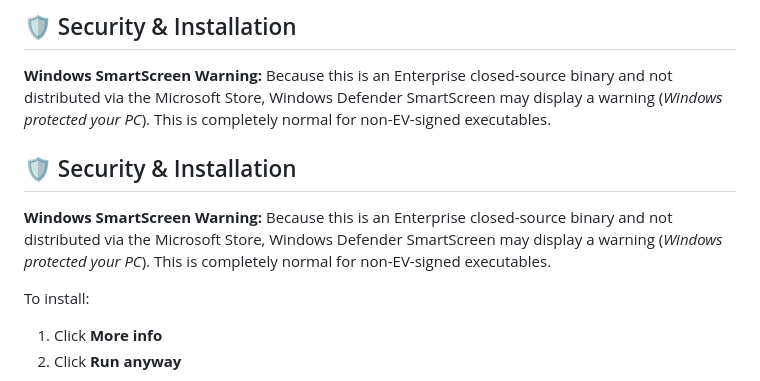
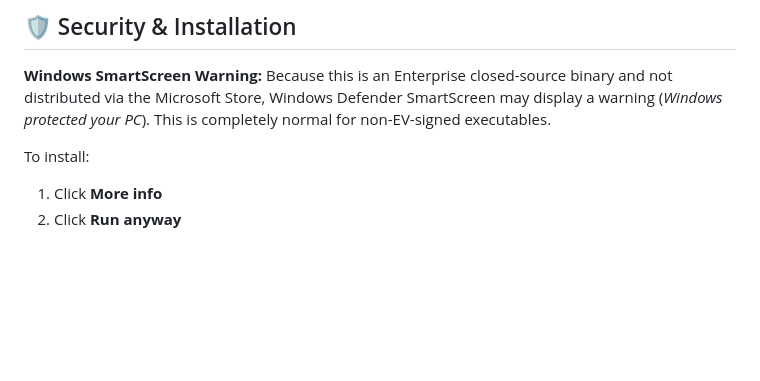
Before and after one commit to papica777-eng/OMNI-VIVISECTOR-RELEASE, a Markdown page: README.md, the part around the change. GitHub-like rendering; blank space fills up the shorter version.

Commit message:
docs: Clean up formatting for security section

```diff
--- a/README.md
+++ b/README.md
@@ -145,12 +145,6 @@ To acquire an `sk_vortex` key, book a demo, or request a Custom Enterprise CISO
 **Windows SmartScreen Warning:**
 Because this is an Enterprise closed-source binary and not distributed via the Microsoft Store, Windows Defender SmartScreen may display a warning (*Windows protected your PC*). This is completely normal for non-EV-signed executables.
 
-
-## 🛡️ Security & Installation
-
-**Windows SmartScreen Warning:**
-Because this is an Enterprise closed-source binary and not distributed via the Microsoft Store, Windows Defender SmartScreen may display a warning (*Windows protected your PC*). This is completely normal for non-EV-signed executables.
-
 To install:
 1. Click **More info**
 2. Click **Run anyway**
```
